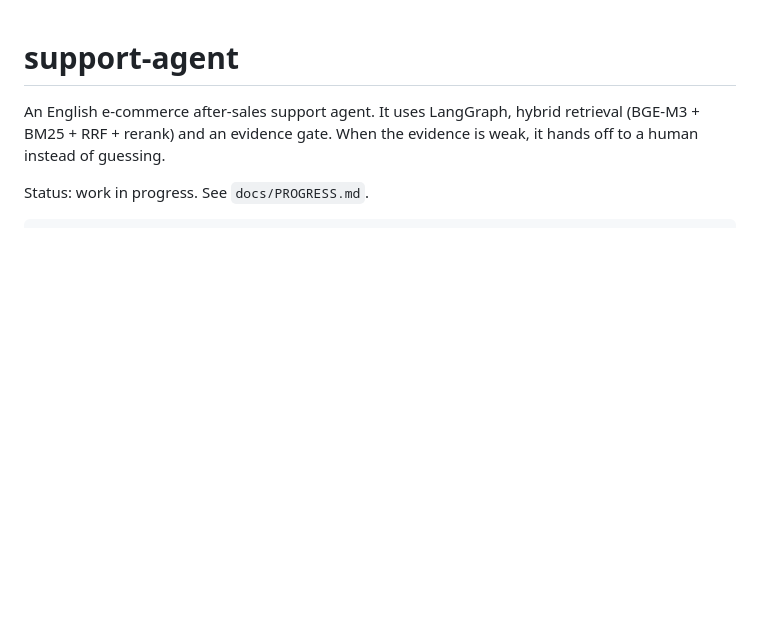
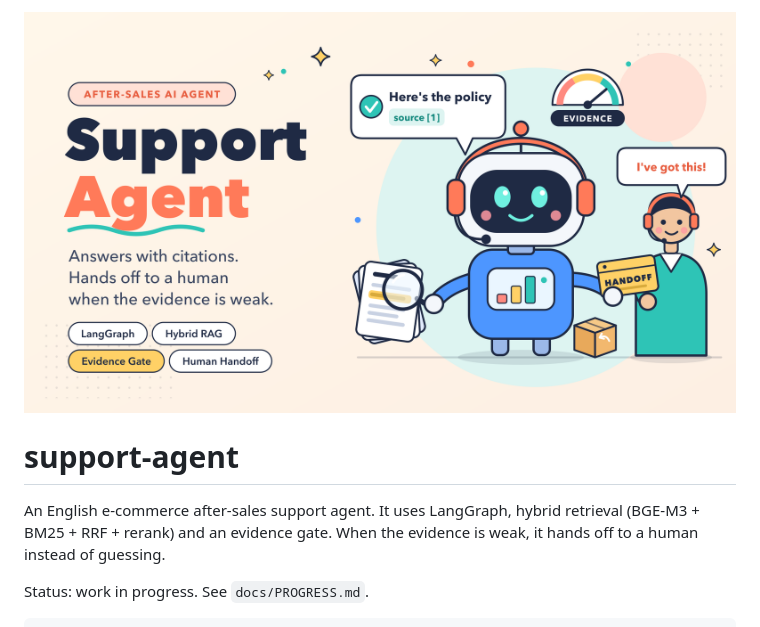
Before and after one commit to WongAnneLister/Atlas, a Markdown page: README.md, the part around the change. Rendered like a GitHub page; pictures changed too: docs/assets/cover.png (added); blank space fills up the shorter version.

Commit message:
docs(readme): add cartoon cover image
Add a 16:9 cover (SVG source + 1920x1080 PNG render) under docs/assets
and show it at the top of the README. The image carries no metrics.

Co-Authored-By: Claude Opus 5.5 <noreply@anthropic.com>

```diff
--- a/README.md
+++ b/README.md
@@ -1,3 +1,5 @@
+![Support Agent: an after-sales AI agent that answers with citations and hands off to a human when the evidence is weak](docs/assets/cover.png)
+
 # support-agent
 
 An English e-commerce after-sales support agent.
```
Also changed, not shown: 1 other file.
